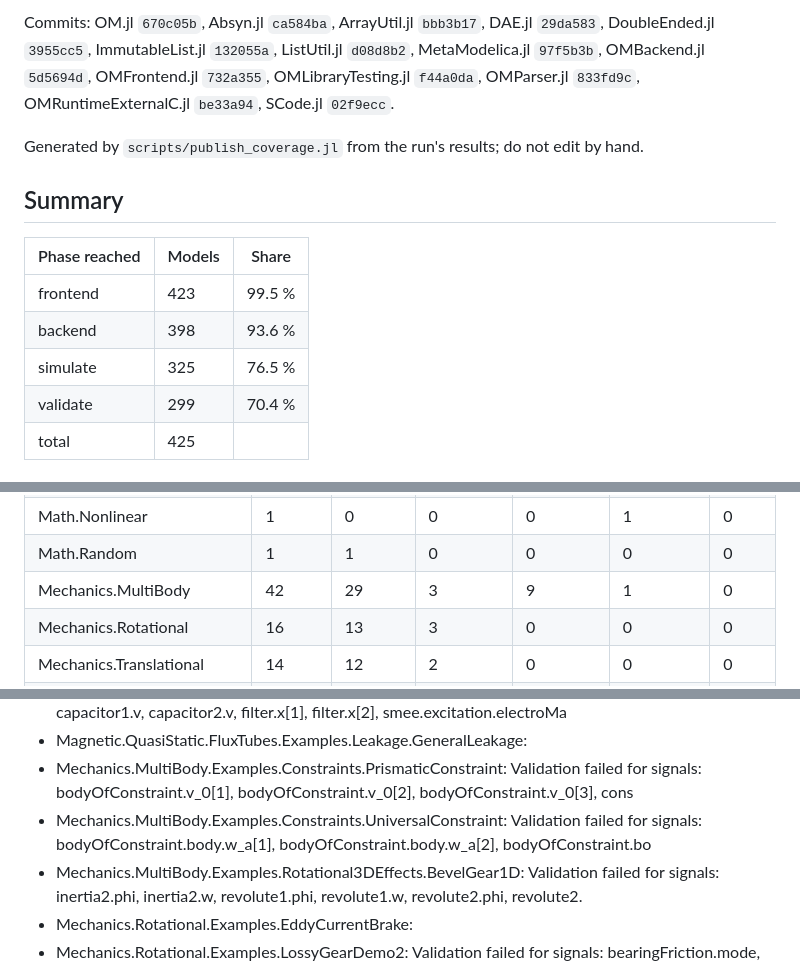
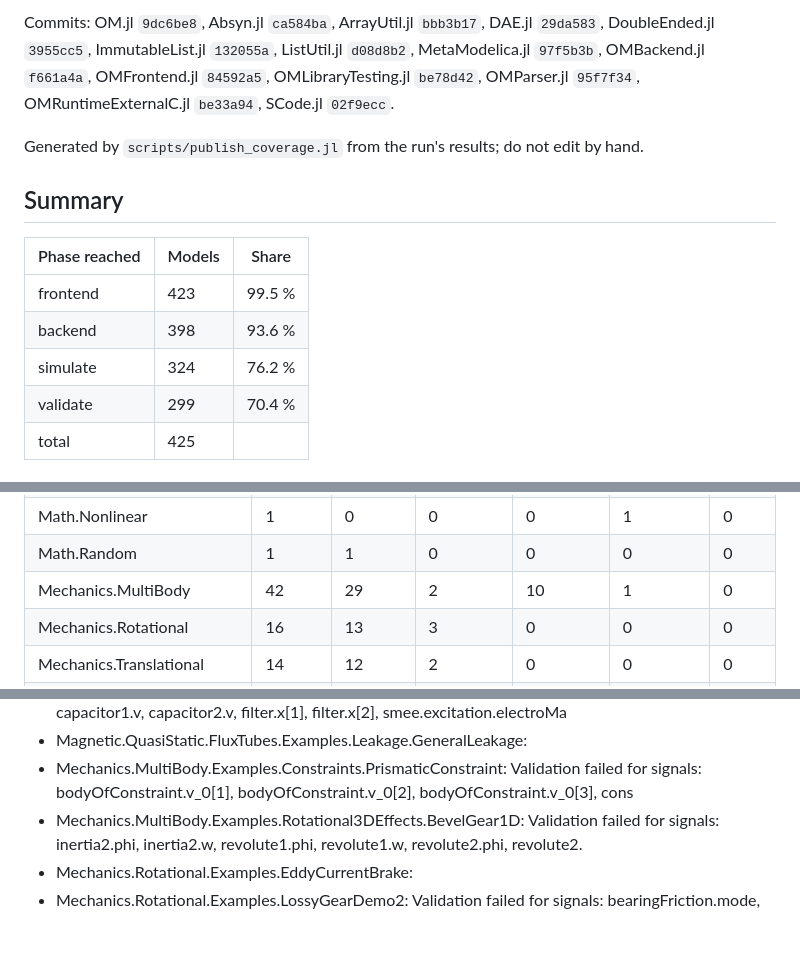
Before and after one commit to OpenModelica/OMLibraryTesting.jl, a Markdown page: docs/COVERAGE.md, 3 parts joined by grey strips. Drawn GitHub-style; blank space fills up the shorter version.

Commit message:
Coverage of 2026-10-04 [skip ci]

```diff
--- a/docs/COVERAGE.md
+++ b/docs/COVERAGE.md
@@ -4,5 +4,5 @@ Measured 2026-10-03: 425 example models of the Modelica Standard Library, each r
 
-Commits: OM.jl `670c05b`, Absyn.jl `ca584ba`, ArrayUtil.jl `bbb3b17`, DAE.jl `29da583`, DoubleEnded.jl `3955cc5`, ImmutableList.jl `132055a`, ListUtil.jl `d08d8b2`, MetaModelica.jl `97f5b3b`, OMBackend.jl `5d5694d`, OMFrontend.jl `732a355`, OMLibraryTesting.jl `f44a0da`, OMParser.jl `833fd9c`, OMRuntimeExternalC.jl `be33a94`, SCode.jl `02f9ecc`.
+Commits: OM.jl `9dc6be8`, Absyn.jl `ca584ba`, ArrayUtil.jl `bbb3b17`, DAE.jl `29da583`, DoubleEnded.jl `3955cc5`, ImmutableList.jl `132055a`, ListUtil.jl `d08d8b2`, MetaModelica.jl `97f5b3b`, OMBackend.jl `f661a4a`, OMFrontend.jl `84592a5`, OMLibraryTesting.jl `be78d42`, OMParser.jl `95f7f34`, OMRuntimeExternalC.jl `be33a94`, SCode.jl `02f9ecc`.
 
 Generated by `scripts/publish_coverage.jl` from the run's results; do not edit by hand.
 
@@ -12,7 +12,7 @@ Generated by `scripts/publish_coverage.jl` from the run's results; do not edit b
 |---|---|---|
 | frontend | 423 | 99.5 % |
 | backend | 398 | 93.6 % |
-| simulate | 325 | 76.5 % |
+| simulate | 324 | 76.2 % |
 | validate | 299 | 70.4 % |
 | total | 425 | |
 
@@ -36,7 +36,7 @@ Generated by `scripts/publish_coverage.jl` from the run's results; do not edit b
 | Math.FastFourierTransform | 2 | 2 | 0 | 0 | 0 | 0 |
 | Math.Nonlinear | 1 | 0 | 0 | 0 | 1 | 0 |
 | Math.Random | 1 | 1 | 0 | 0 | 0 | 0 |
-| Mechanics.MultiBody | 42 | 29 | 3 | 9 | 1 | 0 |
+| Mechanics.MultiBody | 42 | 29 | 2 | 10 | 1 | 0 |
 | Mechanics.Rotational | 16 | 13 | 3 | 0 | 0 | 0 |
 | Mechanics.Translational | 14 | 12 | 2 | 0 | 0 | 0 |
 | Media | 40 | 13 | 0 | 15 | 12 | 0 |
@@ -129,7 +128,6 @@ Grouped by the last phase a model reached and its first error (names and numbers
 - Magnetic.FundamentalWave.Examples.BasicMachines.SMEE_Rectifier: Validation failed for signals: capacitor1.v, capacitor2.v, filter.x[1], filter.x[2], smee.excitation.electroMa
 - Magnetic.QuasiStatic.FluxTubes.Examples.Leakage.GeneralLeakage:
 - Mechanics.MultiBody.Examples.Constraints.PrismaticConstraint: Validation failed for signals: bodyOfConstraint.v_0[1], bodyOfConstraint.v_0[2], bodyOfConstraint.v_0[3], cons
-- Mechanics.MultiBody.Examples.Constraints.UniversalConstraint: Validation failed for signals: bodyOfConstraint.body.w_a[1], bodyOfConstraint.body.w_a[2], bodyOfConstraint.bo
 - Mechanics.MultiBody.Examples.Rotational3DEffects.BevelGear1D: Validation failed for signals: inertia2.phi, inertia2.w, revolute1.phi, revolute1.w, revolute2.phi, revolute2.
 - Mechanics.Rotational.Examples.EddyCurrentBrake:
 - Mechanics.Rotational.Examples.LossyGearDemo2: Validation failed for signals: bearingFriction.mode, bearingFriction.startForward
```
Also changed, not shown: other parts of docs/COVERAGE.md (+4 -5 lines), README.md (+1 -1 lines).
